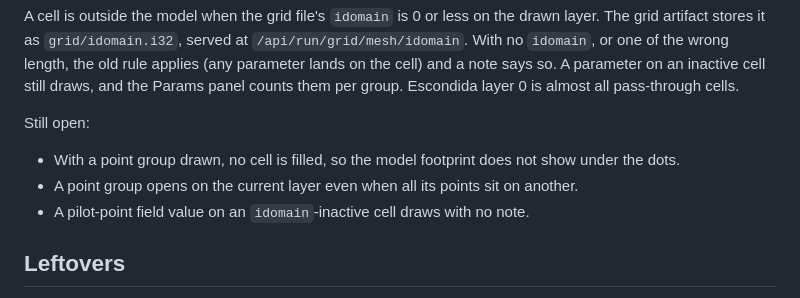
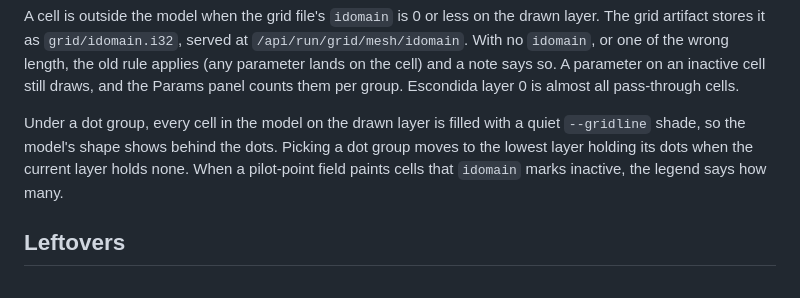
Before and after one commit to p-ortega/pesto, a Markdown page: AGENTS.md, the part around the change. Rendered like a GitHub page.

Commit message:
record in AGENTS.md the dot footprint, the layer jump and the inactive-cell legend line

```diff
--- a/AGENTS.md
+++ b/AGENTS.md
@@ -137,12 +137,10 @@ With no `idomain`, or one of the wrong length, the old rule applies (any paramet
 on the cell) and a note says so. A parameter on an inactive cell still draws, and the
 Params panel counts them per group. Escondida layer 0 is almost all pass-through cells.
 
-Still open:
-
-- With a point group drawn, no cell is filled, so the model footprint does not show under
-  the dots.
-- A point group opens on the current layer even when all its points sit on another.
-- A pilot-point field value on an `idomain`-inactive cell draws with no note.
+Under a dot group, every cell in the model on the drawn layer is filled with a quiet
+`--gridline` shade, so the model's shape shows behind the dots. Picking a dot group moves to
+the lowest layer holding its dots when the current layer holds none. When a pilot-point
+field paints cells that `idomain` marks inactive, the legend says how many.
 
 ## Leftovers
 
```
